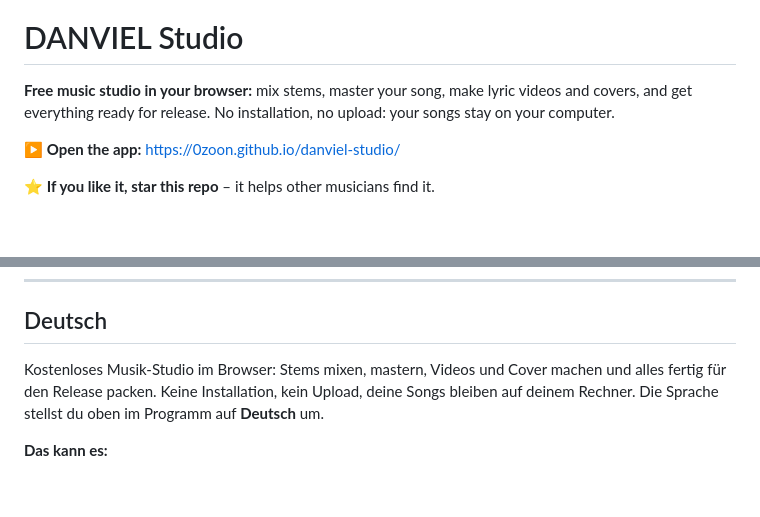
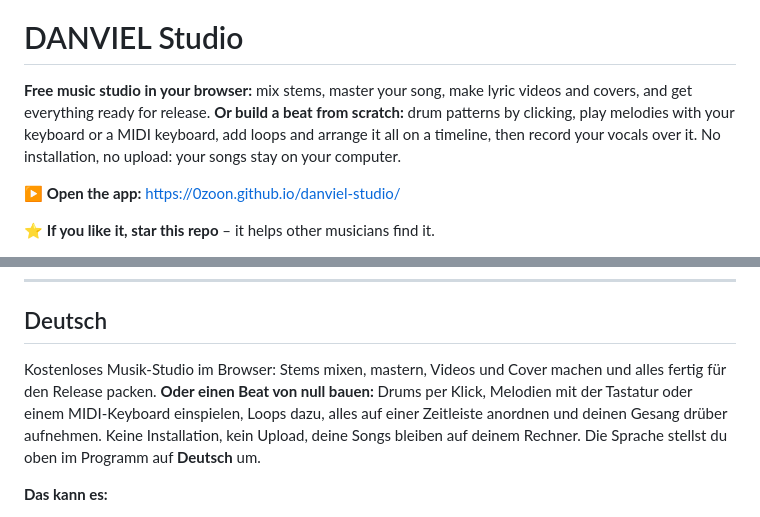
Before and after one commit to 0zoon/danviel-studio, a Markdown page: README.md, 2 parts joined by grey strips. GitHub-like rendering; blank space fills up the shorter version.

Commit message:
README: build a beat from scratch in the intro

```diff
--- a/README.md
+++ b/README.md
@@ -2,7 +2,7 @@
 
 # DANVIEL Studio
 
-**Free music studio in your browser:** mix stems, master your song, make lyric videos and covers, and get everything ready for release. No installation, no upload: your songs stay on your computer.
+**Free music studio in your browser:** mix stems, master your song, make lyric videos and covers, and get everything ready for release. **Or build a beat from scratch:** drum patterns by clicking, play melodies with your keyboard or a MIDI keyboard, add loops and arrange it all on a timeline, then record your vocals over it. No installation, no upload: your songs stay on your computer.
 
 **▶ Open the app:** https://0zoon.github.io/danviel-studio/
 
@@ -80,7 +80,7 @@ Current Chrome, Edge, Brave or Opera GX. Video export needs WebCodecs.
 ---
 
 ## Deutsch
-Kostenloses Musik-Studio im Browser: Stems mixen, mastern, Videos und Cover machen und alles fertig für den Release packen. Keine Installation, kein Upload, deine Songs bleiben auf deinem Rechner. Die Sprache stellst du oben im Programm auf **Deutsch** um.
+Kostenloses Musik-Studio im Browser: Stems mixen, mastern, Videos und Cover machen und alles fertig für den Release packen. **Oder einen Beat von null bauen:** Drums per Klick, Melodien mit der Tastatur oder einem MIDI-Keyboard einspielen, Loops dazu, alles auf einer Zeitleiste anordnen und deinen Gesang drüber aufnehmen. Keine Installation, kein Upload, deine Songs bleiben auf deinem Rechner. Die Sprache stellst du oben im Programm auf **Deutsch** um.
 
 **Das kann es:**
 - Stems mixen mit **Auto-Mix nach Genre**, Mastering für Spotify, YouTube oder Club, Bass-Boost, Tempo und Tonart (Slowed, Sped Up, Nightcore)
```
